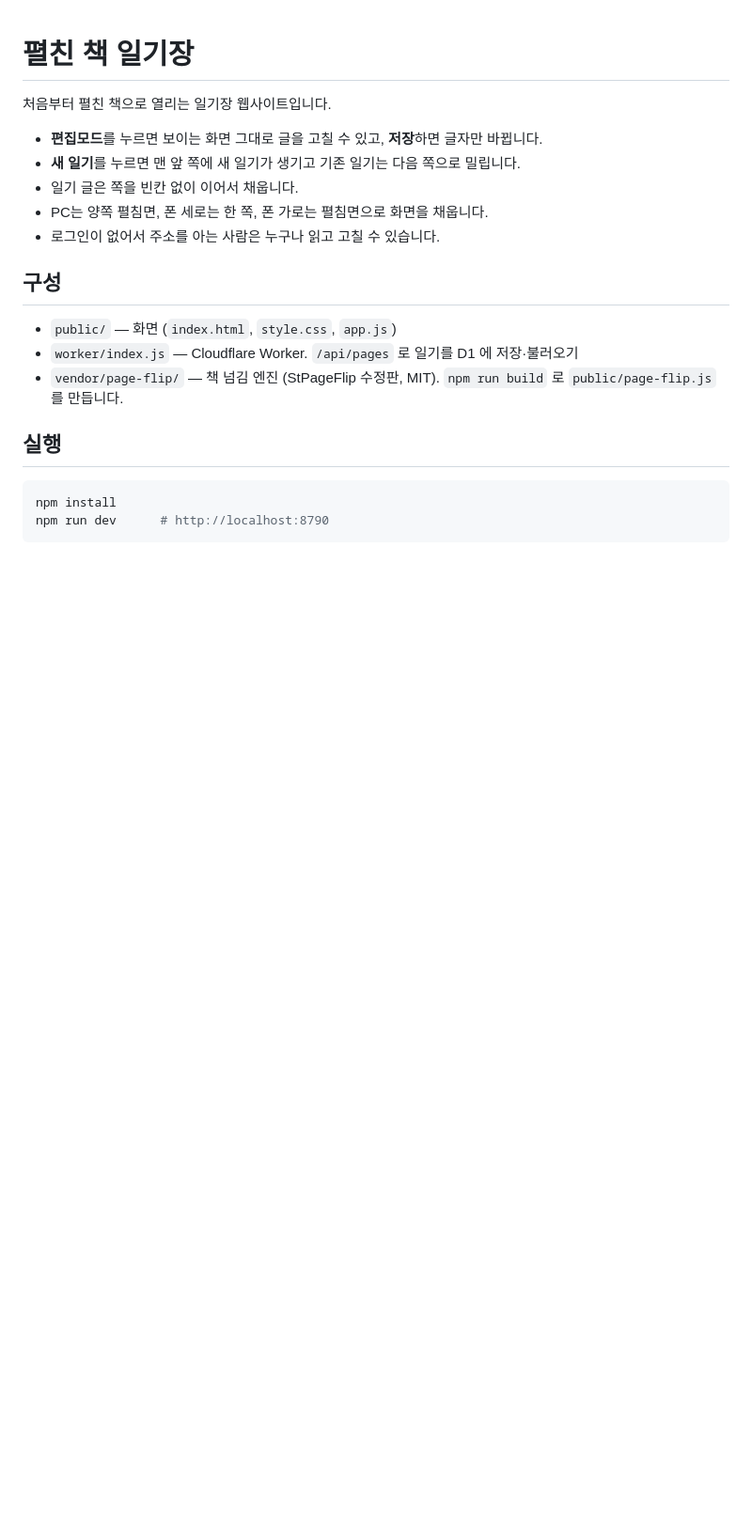
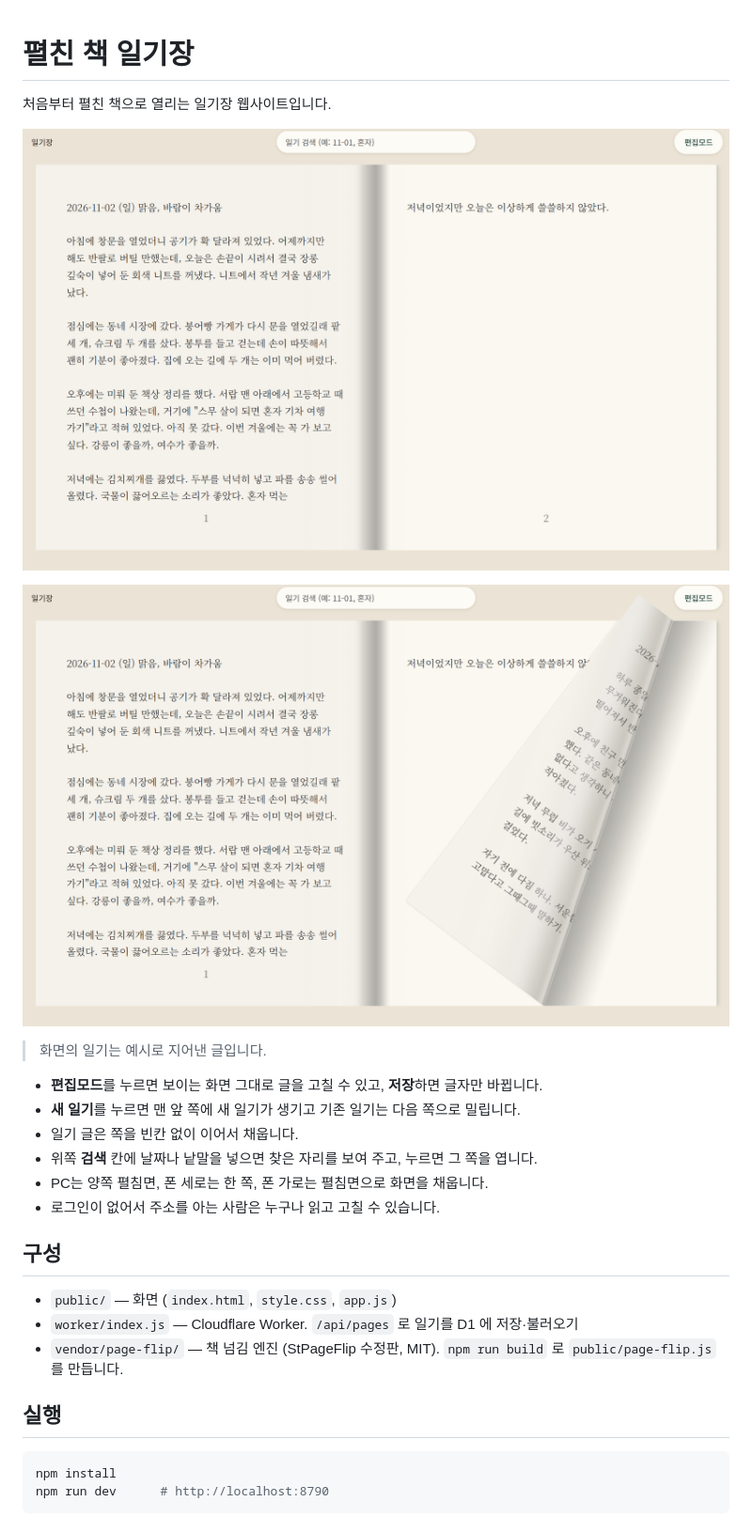
Before and after one commit to tlanfk/flipbook-diary, a Markdown page: README.md, the part around the change. Shown at 94% size. Drawn GitHub-style; pictures changed too: docs/page-turn.png (added), docs/spread.png (added); blank space fills up the shorter version.

Commit message:
설명서에 화면 그림 추가, 퍼온 글은 Cloudflare 업로드에서 제외
- docs/spread.png: 펼친 일기장 (예시 일기)
- docs/page-turn.png: 쪽을 반쯤 넘기는 모습
- public/.assetsignore: 일기 잘 쓰는 법.txt 를 사이트에 올리지 않음
- README 에 검색 기능 한 줄 추가

Co-Authored-By: Claude Opus 5.5 <noreply@anthropic.com>

```diff
--- a/README.md
+++ b/README.md
@@ -2,9 +2,16 @@
 
 처음부터 펼친 책으로 열리는 일기장 웹사이트입니다.
 
+![펼친 일기장](docs/spread.png)
+
+![쪽을 넘기는 모습](docs/page-turn.png)
+
+> 화면의 일기는 예시로 지어낸 글입니다.
+
 - **편집모드**를 누르면 보이는 화면 그대로 글을 고칠 수 있고, **저장**하면 글자만 바뀝니다.
 - **새 일기**를 누르면 맨 앞 쪽에 새 일기가 생기고 기존 일기는 다음 쪽으로 밀립니다.
 - 일기 글은 쪽을 빈칸 없이 이어서 채웁니다.
+- 위쪽 **검색** 칸에 날짜나 낱말을 넣으면 찾은 자리를 보여 주고, 누르면 그 쪽을 엽니다.
 - PC는 양쪽 펼침면, 폰 세로는 한 쪽, 폰 가로는 펼침면으로 화면을 채웁니다.
 - 로그인이 없어서 주소를 아는 사람은 누구나 읽고 고칠 수 있습니다.
 
```
Also changed, not shown: 1 other file.
